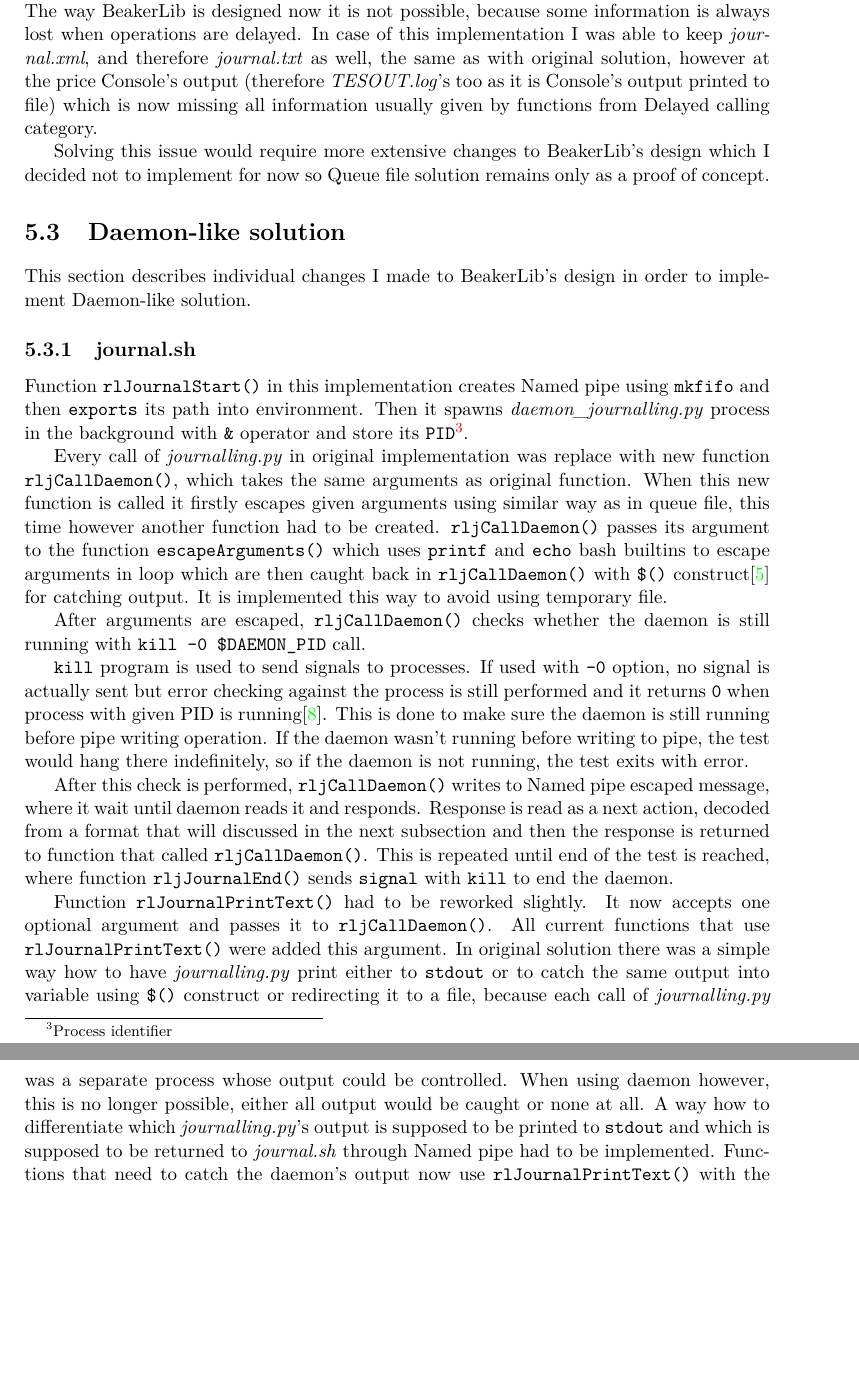
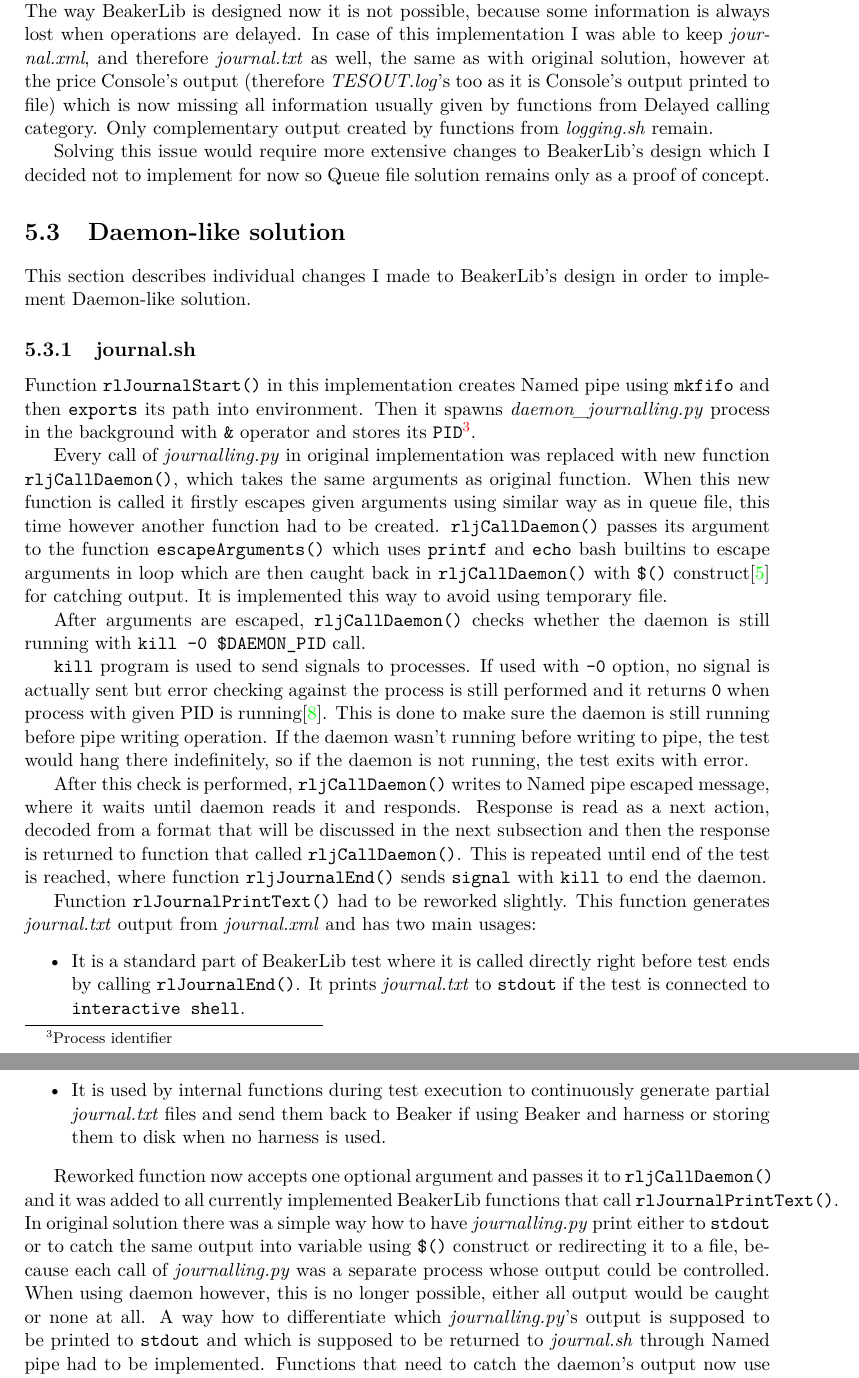
Before and after one commit to hegerj/bachelor_thesis, a LaTeX thesis (xheger00-BeakerLib-optimization.tex, which reads projekt-01-text.tex): two parts of pages 24 and 25 of 40, joined at a grey line, cut so that both start at the same text, the shorter picture padded with empty space. Compiled offline with pdfLaTeX.

Commit message:
5.chapter extended

```diff
--- a/projekt-01-text.tex
+++ b/projekt-01-text.tex
@@ -415,7 +415,7 @@
 New method \texttt{testOutOfPhase()} was implemented which is called when assertion outside of phase is detected and it performs the same process as when this event happened in original \textit{journal.sh}, described in chapter \ref{beakerlib_chapter} in section Phases.
 
 \subsection{Problems with implementation}
-Main goal of this solution was to reduce number of times \textit{journal.xml} is parsed, by delaying as many Journaling operations as possible, while keeping BeakerLib's outputs the same. The way BeakerLib is designed now it is not possible, because some information is always lost when operations are delayed. In case of this implementation I was able to keep \textit{journal.xml}, and therefore \textit{journal.txt}  as well, the same as with original solution, however at the price Console's output (therefore \textit{TESOUT.log}'s too as it is Console's output printed to file) which is now missing all information usually given by functions from Delayed calling category.
+Main goal of this solution was to reduce number of times \textit{journal.xml} is parsed, by delaying as many Journaling operations as possible, while keeping BeakerLib's outputs the same. The way BeakerLib is designed now it is not possible, because some information is always lost when operations are delayed. In case of this implementation I was able to keep \textit{journal.xml}, and therefore \textit{journal.txt}  as well, the same as with original solution, however at the price Console's output (therefore \textit{TESOUT.log}'s too as it is Console's output printed to file) which is now missing all information usually given by functions from Delayed calling category. Only complementary output created by functions from \textit{logging.sh} remain.
 
 Solving this issue would require more extensive changes to BeakerLib's design which I decided not to implement for now so Queue file solution remains only as a proof of concept.
 
@@ -424,18 +424,24 @@
 
 \subsection{journal.sh}
 Function \texttt{rlJournalStart()} in this implementation creates Named pipe using \texttt{mkfifo} and then \texttt{exports} its path into environment.
-Then it spawns \textit{daemon\_journalling.py} process in the background with \texttt{\&} operator and store its \texttt{PID\footnote{Process identifier}}.
+Then it spawns \textit{daemon\_journalling.py} process in the background with \texttt{\&} operator and stores its \texttt{PID\footnote{Process identifier}}.
 
-Every call of \textit{journalling.py} in original implementation was replace with new function \texttt{rljCallDaemon()}, which takes the same arguments as original function. When this new function is called it firstly escapes given arguments using similar way as in queue file, this time however another function had to be created.  \texttt{rljCallDaemon()} passes its argument to the function \texttt{escapeArguments()} which uses \texttt{printf} and \texttt{echo} bash builtins to escape arguments in loop which are then caught back in \texttt{rljCallDaemon()} with \texttt{\$()} construct\cite{command_substitution} for catching output. It is implemented this way to avoid using temporary file.
+Every call of \textit{journalling.py} in original implementation was replaced with new function \texttt{rljCallDaemon()}, which takes the same arguments as original function. When this new function is called it firstly escapes given arguments using similar way as in queue file, this time however another function had to be created.  \texttt{rljCallDaemon()} passes its argument to the function \texttt{escapeArguments()} which uses \texttt{printf} and \texttt{echo} bash builtins to escape arguments in loop which are then caught back in \texttt{rljCallDaemon()} with \texttt{\$()} construct\cite{command_substitution} for catching output. It is implemented this way to avoid using temporary file.
 
 After arguments are escaped, \texttt{rljCallDaemon()} checks whether the daemon is still running with \texttt{kill -0 \$DAEMON\_PID} call.
 
 \texttt{kill} program is used to send signals to processes. If used with \texttt{-0} option, no signal is actually sent but error checking against the process is still performed and it returns \texttt{0} when process with given PID is running\cite{man_kill}. This is done to make sure the daemon is still running before pipe writing operation.  If the daemon wasn't running before writing to pipe, the test would hang there indefinitely, so if the daemon is not running, the test exits with error.
 
-After this check is performed, \texttt{rljCallDaemon()} writes to Named pipe escaped message, where it wait until daemon reads it and responds. Response is read as a next action, decoded from a format that will discussed in the next subsection and then the response is returned to function that called \texttt{rljCallDaemon()}.
+After this check is performed, \texttt{rljCallDaemon()} writes to Named pipe escaped message, where it waits until daemon reads it and responds. Response is read as a next action, decoded from a format that will be discussed in the next subsection and then the response is returned to function that called \texttt{rljCallDaemon()}.
 This is repeated until end of the test is reached, where function \texttt{rljJournalEnd()} sends \texttt{signal} with \texttt{kill} to end the daemon.
 
-Function \texttt{rlJournalPrintText()} had to be reworked slightly. It now accepts one optional argument and passes it to \texttt{rljCallDaemon()}. All current functions that use \texttt{rlJournalPrintText()} were added this argument. In original solution there was a simple way how to have \textit{journalling.py} print either to \texttt{stdout} or to catch the same output into variable using  \texttt{\$()} construct or redirecting it to a file, because each call of  \textit{journalling.py} was a separate process whose output could be controlled. When using daemon however, this is no longer possible, either all output would be caught or none at all.
+Function \texttt{rlJournalPrintText()} had to be reworked slightly. This function generates \textit{journal.txt} output from \textit{journal.xml} and has two main usages:
+\begin{itemize}
+\item It is a standard part of BeakerLib test where it is called directly right before test ends by calling \texttt{rlJournalEnd()}. It prints  \textit{journal.txt} to \texttt{stdout} if the test is connected to \texttt{interactive shell}.
+\item It is used by internal functions during test execution to continuously generate partial \textit{journal.txt} files and send them back to Beaker if using Beaker and harness or storing them to disk when no harness is used.
+\end{itemize}
+
+Reworked function now accepts one optional argument and passes it to \texttt{rljCallDaemon()} and it was added to all currently implemented BeakerLib functions that call \texttt{rlJournalPrintText()}. In original solution there was a simple way how to have \textit{journalling.py} print either to \texttt{stdout} or to catch the same output into variable using  \texttt{\$()} construct or redirecting it to a file, because each call of  \textit{journalling.py} was a separate process whose output could be controlled. When using daemon however, this is no longer possible, either all output would be caught or none at all.
 A way how to differentiate which \textit{journalling.py}'s output is supposed to be printed to \texttt{stdout} and which is supposed to be returned to \textit{journal.sh} through Named pipe had to be implemented. Functions that need to catch the daemon's output now use  \texttt{rlJournalPrintText()} with the optional argument. How it affects \textit{daemon\_journalling.py} is described in next subsection.
 Currently unused function \texttt{rlJournalPrint()} was reworked is the same way.
 
```
Also changed, not shown: projekt-30-prilohy-appendices.tex (+8 -8 lines), xheger00-BeakerLib-optimization.pdf, projekt-01-text.tex (3 more changed lines).
